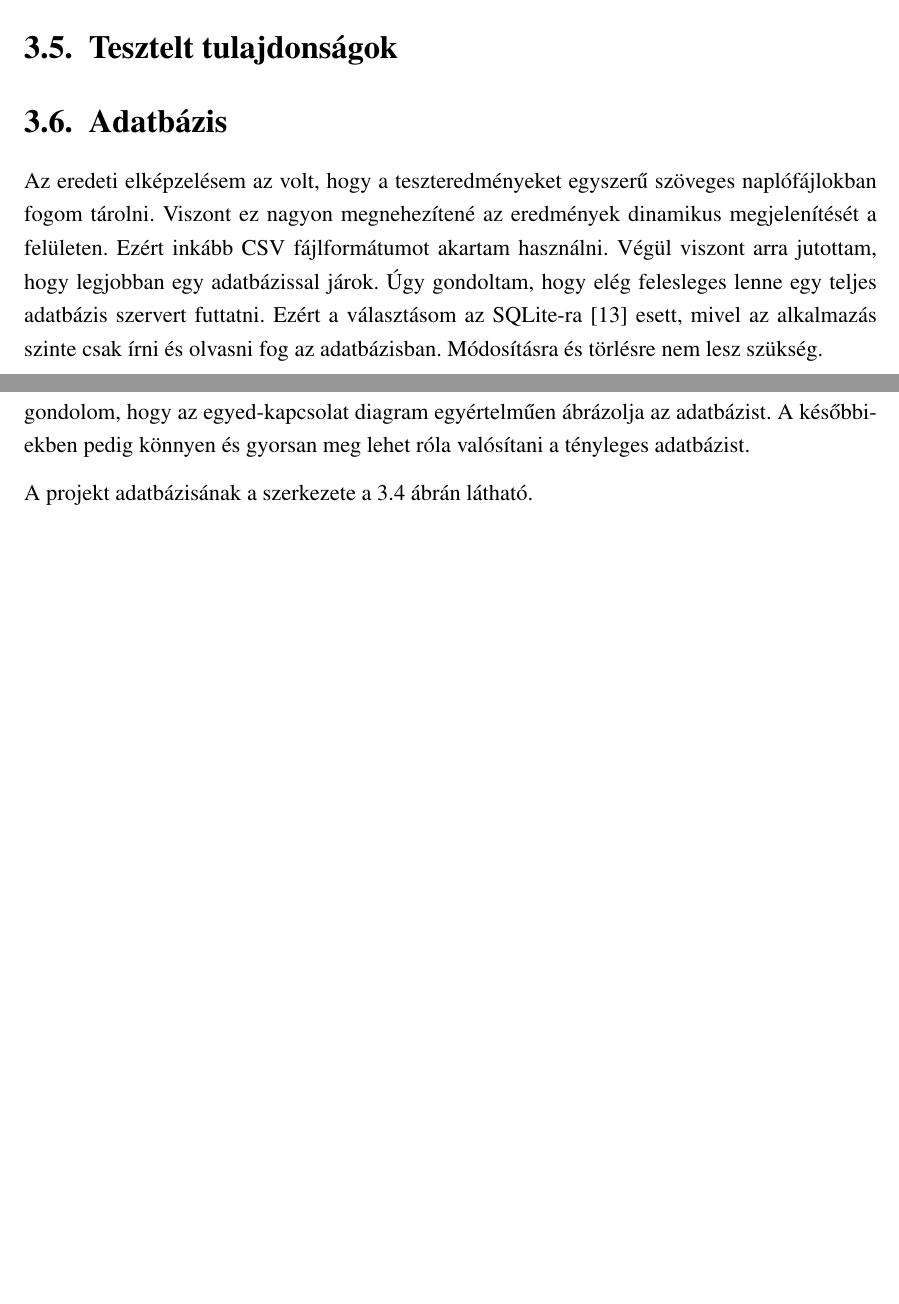
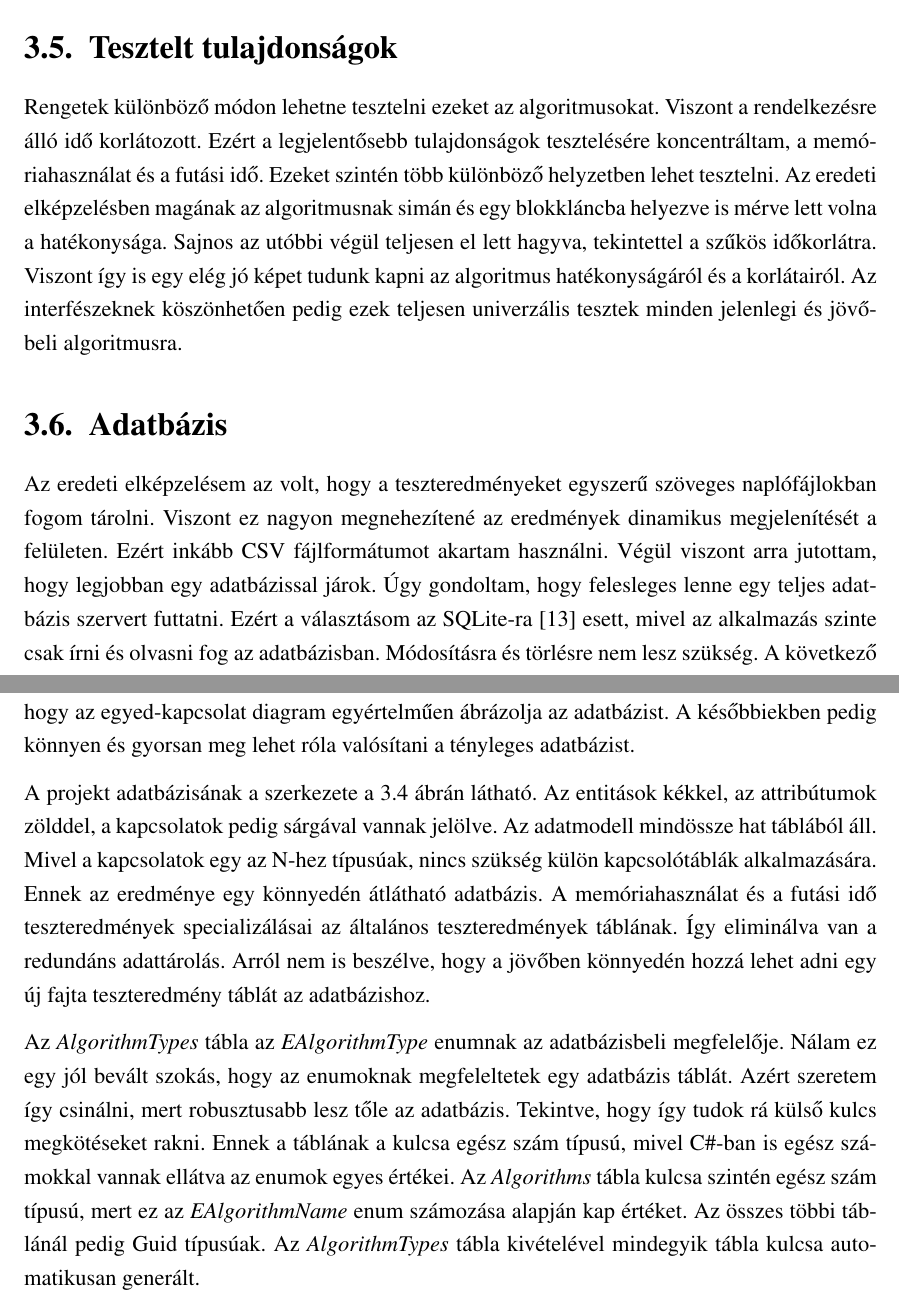
Before and after one commit to CodeCameleon/Thesis-LaTeX, a LaTeX document (main.tex): two parts of page 15 of 23, joined at a grey line, cut so that both start at the same text, the shorter picture padded with empty space. Compiled offline with pdfLaTeX.

Commit message:
Wrote the tested properties and the database part of the plan.

```diff
--- a/main.tex
+++ b/main.tex
@@ -270,13 +270,16 @@ Az \textit{IEncryptionAlgorithm} felépítésének köszönhetően ábrázolhat
 
 \section{Tesztelt tulajdonságok} % Sorszámozott alcím létrehozása.
 
+Rengetek különböző módon lehetne tesztelni ezeket az algoritmusokat. Viszont a rendelkezésre álló idő korlátozott. Ezért a legjelentősebb tulajdonságok tesztelésére koncentráltam, a memóriahasználat és a futási idő. Ezeket szintén több különböző helyzetben lehet tesztelni. Az eredeti elképzelésben magának az algoritmusnak simán és egy blokkláncba helyezve is mérve lett volna a hatékonysága. Sajnos az utóbbi végül teljesen el lett hagyva, tekintettel a szűkös időkorlátra. Viszont így is egy elég jó képet tudunk kapni az algoritmus hatékonyságáról és a korlátairól. Az interfészeknek köszönhetően pedig ezek teljesen univerzális tesztek minden jelenlegi és jövőbeli algoritmusra.
+
 \section{Adatbázis} % Sorszámozott alcím létrehozása.
 
-Az eredeti elképzelésem az volt, hogy a teszteredményeket egyszerű szöveges naplófájlokban fogom tárolni. Viszont ez nagyon megnehezítené az eredmények dinamikus megjelenítését a felületen. Ezért inkább CSV fájlformátumot akartam használni. Végül viszont arra jutottam, hogy legjobban egy adatbázissal járok. Úgy gondoltam, hogy elég felesleges lenne egy teljes adatbázis szervert futtatni. Ezért a választásom az SQLite-ra \cite{sqLite} esett, mivel az alkalmazás szinte csak írni és olvasni fog az adatbázisban. Módosításra és törlésre nem lesz szükség.
+Az eredeti elképzelésem az volt, hogy a teszteredményeket egyszerű szöveges naplófájlokban fogom tárolni. Viszont ez nagyon megnehezítené az eredmények dinamikus megjelenítését a felületen. Ezért inkább CSV fájlformátumot akartam használni. Végül viszont arra jutottam, hogy legjobban egy adatbázissal járok. Úgy gondoltam, hogy felesleges lenne egy teljes adatbázis szervert futtatni. Ezért a választásom az SQLite-ra \cite{sqLite} esett, mivel az alkalmazás szinte csak írni és olvasni fog az adatbázisban. Módosításra és törlésre nem lesz szükség. A következő lépés az adatbázis megtervezése volt. Tudok róla, hogy sok különböző diagramot lehet készíteni az adatbázisokról, de személy szerint egynél többet ritkán szoktam csinálni. Úgy gondolom, hogy az egyed-kapcsolat diagram egyértelműen ábrázolja az adatbázist. A későbbiekben pedig könnyen és gyorsan meg lehet róla valósítani a tényleges adatbázist.
 
-A következő lépés az adatbázis megtervezése volt. Tudok róla, hogy sok különböző diagramot lehet készíteni az adatbázisokról, de személy szerint egynél többet ritkán szoktam csinálni. Úgy gondolom, hogy az egyed-kapcsolat diagram egyértelműen ábrázolja az adatbázist. A későbbiekben pedig könnyen és gyorsan meg lehet róla valósítani a tényleges adatbázist.
+A projekt adatbázisának a szerkezete a \ref{fig:EntityRelationship} ábrán látható. Az entitások kékkel, az attribútumok zölddel, a kapcsolatok pedig sárgával vannak jelölve. Az adatmodell mindössze hat táblából áll. Mivel a kapcsolatok egy az N-hez típusúak, nincs szükség külön kapcsolótáblák alkalmazására. Ennek az eredménye egy könnyedén átlátható adatbázis. A memóriahasználat és a futási idő teszteredmények specializálásai az általános teszteredmények táblának. Így eliminálva van a redundáns adattárolás. Arról nem is beszélve, hogy a jövőben könnyedén hozzá lehet adni egy új fajta teszteredmény táblát az adatbázishoz.
 
-A projekt adatbázisának a szerkezete a \ref{fig:EntityRelationship} ábrán látható.
+Az \textit{AlgorithmTypes} tábla az \textit{EAlgorithmType} enumnak az adatbázisbeli megfelelője. Nálam ez egy jól bevált szokás, hogy az enumoknak megfeleltetek egy adatbázis táblát. Azért szeretem így csinálni, mert robusztusabb lesz tőle az adatbázis.
+Tekintve, hogy így tudok rá külső kulcs megkötéseket rakni. Ennek a táblának a kulcsa egész szám típusú, mivel C\#-ban is egész számokkal vannak ellátva az enumok egyes értékei. Az \textit{Algorithms} tábla kulcsa szintén egész szám típusú, mert ez az \textit{EAlgorithmName} enum számozása alapján kap értéket. Az összes többi táblánál pedig Guid típusúak. Az \textit{AlgorithmTypes} tábla kivételével mindegyik tábla kulcsa automatikusan generált.
 
 % Kötelező helyű ábra beszúrása.
 \begin{figure}[H]
```
Also changed, not shown: main.tex (2 more changed lines).
